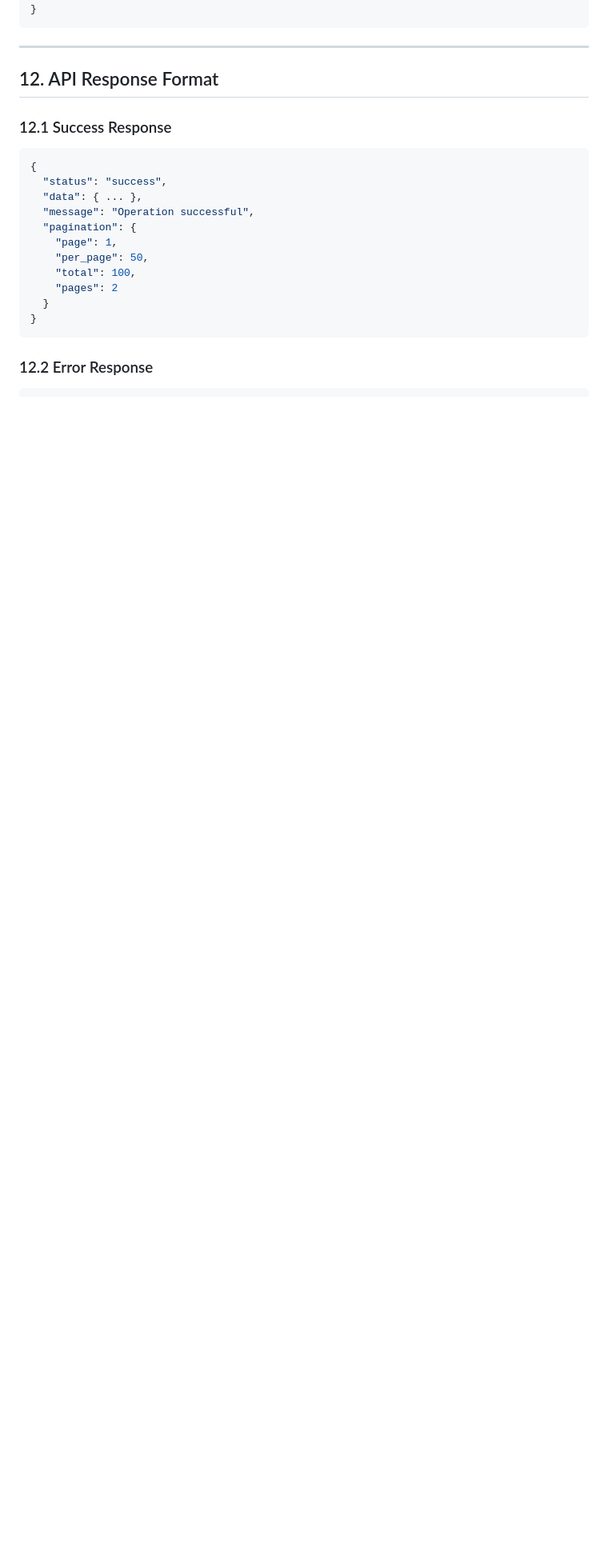
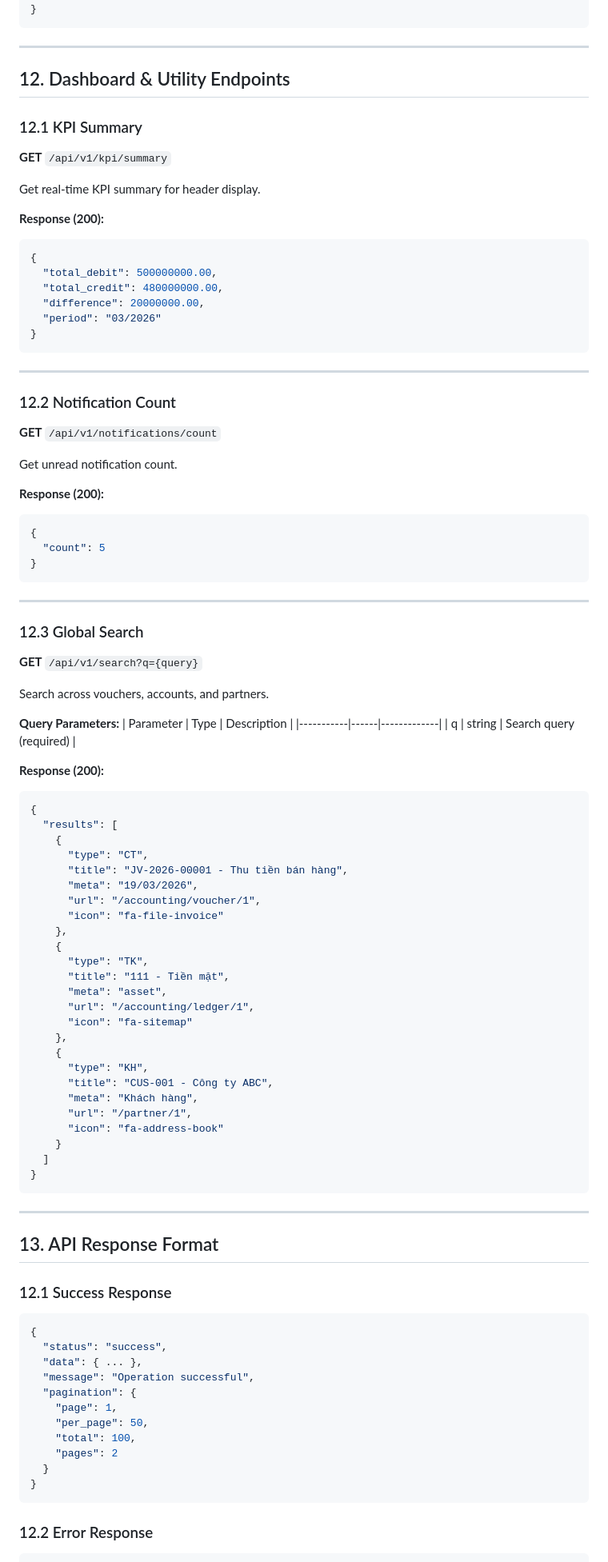
Before and after one commit to vqton/trading-ledger, a Markdown page: docs/API_DOCS.md, the part around one of its changes. Shown at 80% size. Drawn GitHub-style; blank space fills up the shorter version.

````diff
--- a/docs/API_DOCS.md
+++ b/docs/API_DOCS.md
@@ -990,7 +990,84 @@ List tax payments.
 
 ---
 
-## 12. API Response Format
+## 12. Dashboard & Utility Endpoints
+
+### 12.1 KPI Summary
+
+**GET** `/api/v1/kpi/summary`
+
+Get real-time KPI summary for header display.
+
+**Response (200):**
+```json
+{
+  "total_debit": 500000000.00,
+  "total_credit": 480000000.00,
+  "difference": 20000000.00,
+  "period": "03/2026"
+}
+```
+
+---
+
+### 12.2 Notification Count
+
+**GET** `/api/v1/notifications/count`
+
+Get unread notification count.
+
+**Response (200):**
+```json
+{
+  "count": 5
+}
+```
+
+---
+
+### 12.3 Global Search
+
+**GET** `/api/v1/search?q={query}`
+
+Search across vouchers, accounts, and partners.
+
+**Query Parameters:**
+| Parameter | Type | Description |
+|-----------|------|-------------|
+| q | string | Search query (required) |
+
+**Response (200):**
+```json
+{
+  "results": [
+    {
+      "type": "CT",
+      "title": "JV-2026-00001 - Thu tiền bán hàng",
+      "meta": "19/03/2026",
+      "url": "/accounting/voucher/1",
+      "icon": "fa-file-invoice"
+    },
+    {
+      "type": "TK",
+      "title": "111 - Tiền mặt",
+      "meta": "asset",
+      "url": "/accounting/ledger/1",
+      "icon": "fa-sitemap"
+    },
+    {
+      "type": "KH",
+      "title": "CUS-001 - Công ty ABC",
+      "meta": "Khách hàng",
+      "url": "/partner/1",
+      "icon": "fa-address-book"
+    }
+  ]
+}
+```
+
+---
+
+## 13. API Response Format
 
 ### 12.1 Success Response
 
````
Also changed, not shown: other parts of docs/API_DOCS.md (+2 -1 lines), docs/IMPLEMENTATION_STATUS.md (+39 -1 lines), docs/USER_GUIDE.md (+45 -27 lines).
